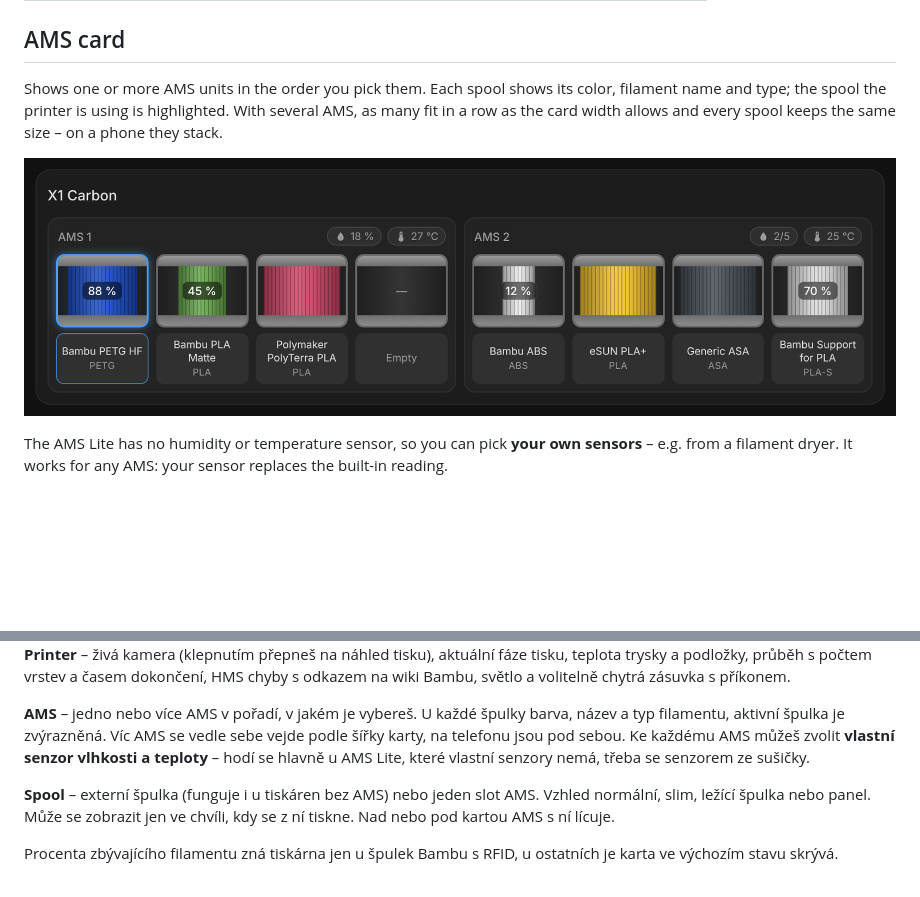
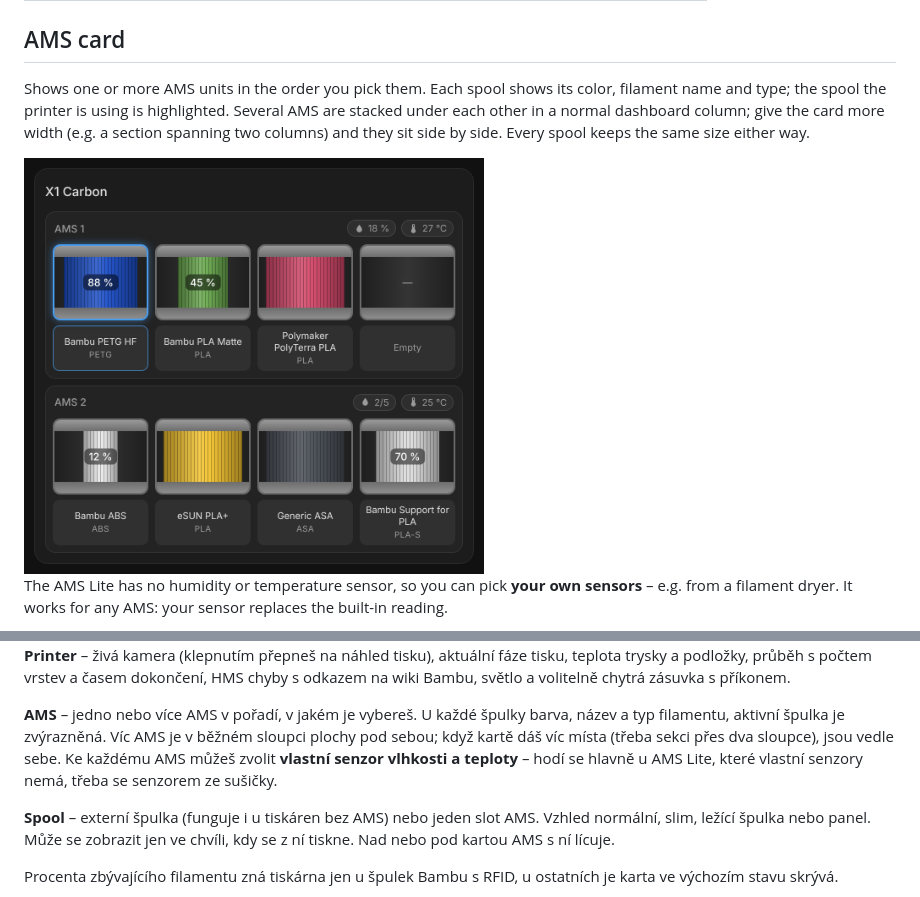
Before and after one commit to CzechTropi/bambulab-card, a Markdown page: README.md, 2 parts joined by grey strips. Rendered like a GitHub page; pictures changed too: images/ams-multi.png (deleted), images/ams-two.png (added); blank space fills up the shorter version.

Commit message:
README: several AMS stack in a normal column, side by side only when wider
Co-Authored-By: Claude Opus 5.5 <noreply@anthropic.com>
Claude-Session: https://claude.ai/code/session_01SUarsWCLhRHNg7dJemP4PK

```diff
--- a/README.md
+++ b/README.md
@@ -43,9 +43,9 @@ You'll find them in the card picker as **CzechTropi · Bambu Lab Printer / AMS /
 
 ## AMS card
 
-Shows one or more AMS units in the order you pick them. Each spool shows its color, filament name and type; the spool the printer is using is highlighted. With several AMS, as many fit in a row as the card width allows and every spool keeps the same size – on a phone they stack.
+Shows one or more AMS units in the order you pick them. Each spool shows its color, filament name and type; the spool the printer is using is highlighted. Several AMS are stacked under each other in a normal dashboard column; give the card more width (e.g. a section spanning two columns) and they sit side by side. Every spool keeps the same size either way.
 
-![Two AMS units](images/ams-multi.png)
+<img src="images/ams-two.png" width="460" alt="Two AMS units">
 
 The AMS Lite has no humidity or temperature sensor, so you can pick **your own sensors** – e.g. from a filament dryer. It works for any AMS: your sensor replaces the built-in reading.
 
@@ -123,7 +123,7 @@ Ve výběru karet je najdeš jako **CzechTropi · Bambu Lab Printer / AMS / Spoo
 
 **Printer** – živá kamera (klepnutím přepneš na náhled tisku), aktuální fáze tisku, teplota trysky a podložky, průběh s počtem vrstev a časem dokončení, HMS chyby s odkazem na wiki Bambu, světlo a volitelně chytrá zásuvka s příkonem.
 
-**AMS** – jedno nebo více AMS v pořadí, v jakém je vybereš. U každé špulky barva, název a typ filamentu, aktivní špulka je zvýrazněná. Víc AMS se vedle sebe vejde podle šířky karty, na telefonu jsou pod sebou. Ke každému AMS můžeš zvolit **vlastní senzor vlhkosti a teploty** – hodí se hlavně u AMS Lite, které vlastní senzory nemá, třeba se senzorem ze sušičky.
+**AMS** – jedno nebo více AMS v pořadí, v jakém je vybereš. U každé špulky barva, název a typ filamentu, aktivní špulka je zvýrazněná. Víc AMS je v běžném sloupci plochy pod sebou; když kartě dáš víc místa (třeba sekci přes dva sloupce), jsou vedle sebe. Ke každému AMS můžeš zvolit **vlastní senzor vlhkosti a teploty** – hodí se hlavně u AMS Lite, které vlastní senzory nemá, třeba se senzorem ze sušičky.
 
 **Spool** – externí špulka (funguje i u tiskáren bez AMS) nebo jeden slot AMS. Vzhled normální, slim, ležící špulka nebo panel. Může se zobrazit jen ve chvíli, kdy se z ní tiskne. Nad nebo pod kartou AMS s ní lícuje.
 
```
